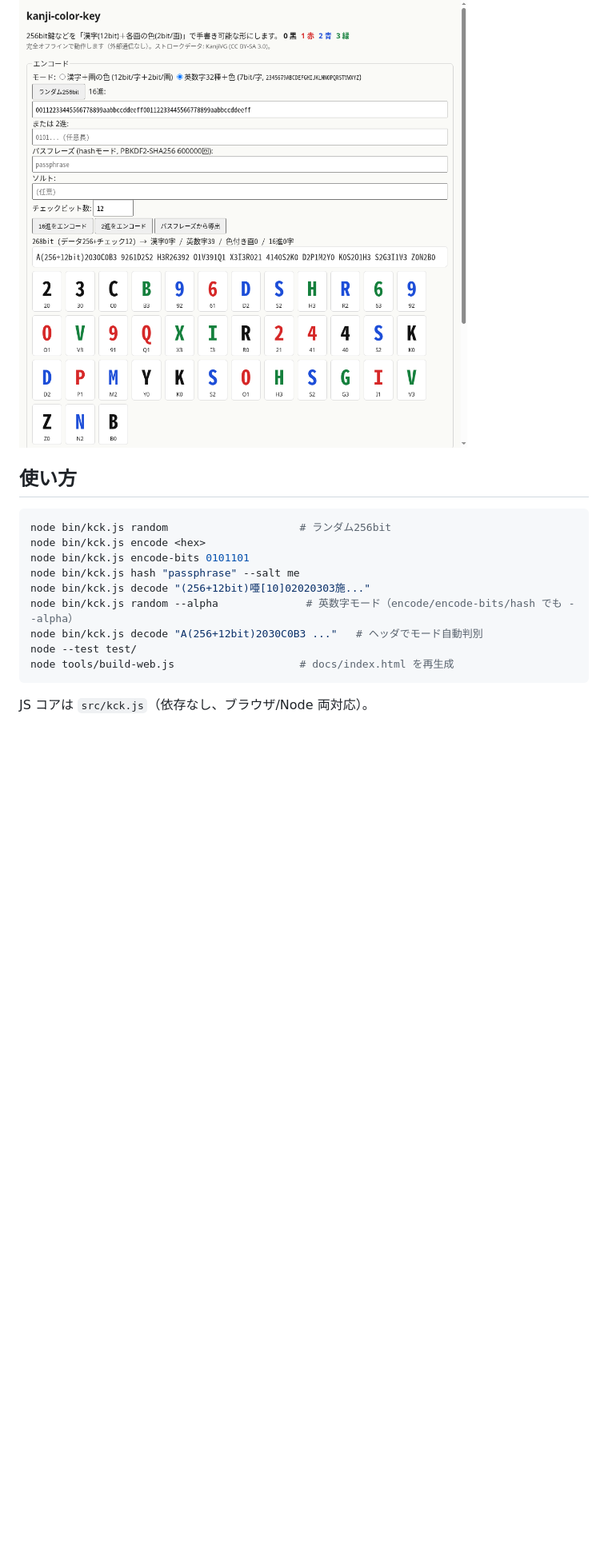
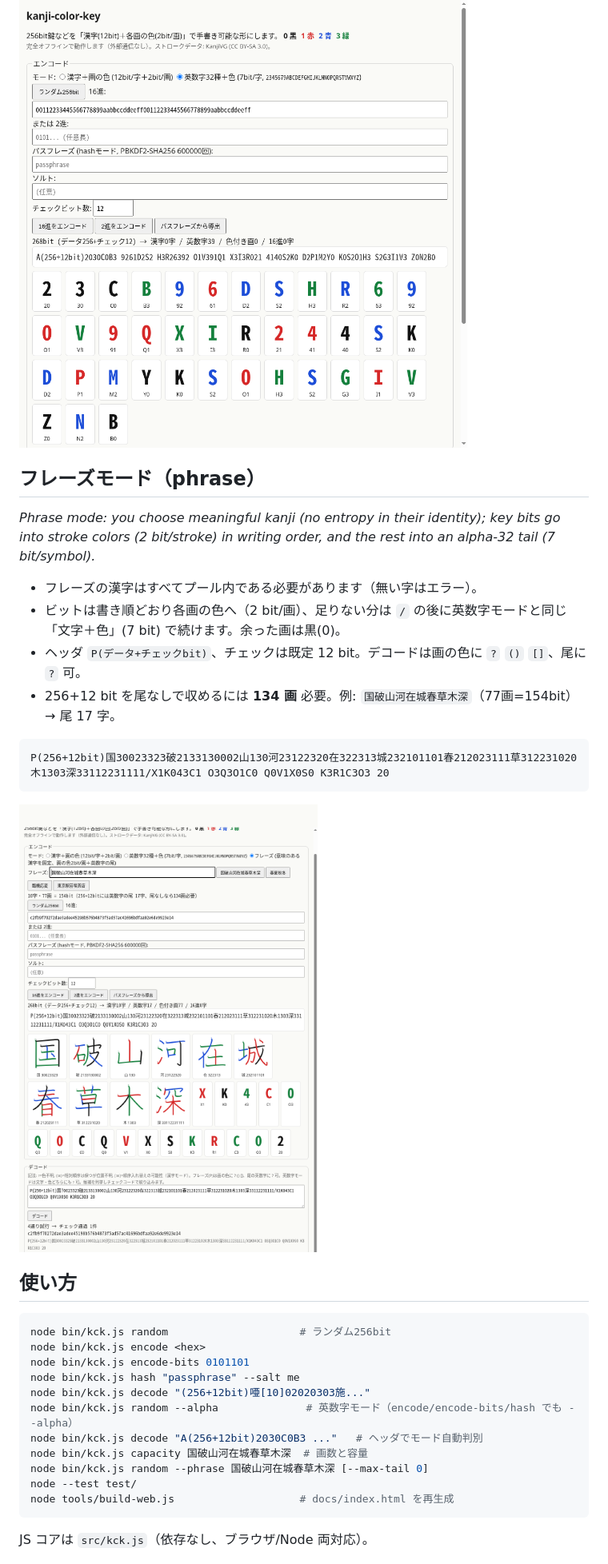
Before and after one commit to zmlworks/kanji-color-key, a Markdown page: README.md, the part around the change. Shown at 80% size. Rendered like a GitHub page; pictures changed too: docs/screenshot-phrase.png (added); blank space fills up the shorter version.

Commit message:
Add phrase mode: fixed meaningful kanji, bits in stroke colors + alpha tail

````diff
--- a/README.md
+++ b/README.md
@@ -56,6 +56,21 @@ A(256+12bit)2030C0B3 9261D2S2 H3R26392 O1V391Q1 X3I3R021 4140S2K0 D2P1M2Y0 K0S2O
 
 ![alpha mode](docs/screenshot-alpha.png)
 
+## フレーズモード（phrase）
+
+*Phrase mode: you choose meaningful kanji (no entropy in their identity); key bits go into stroke colors (2 bit/stroke) in writing order, and the rest into an alpha-32 tail (7 bit/symbol).*
+
+- フレーズの漢字はすべてプール内である必要があります（無い字はエラー）。
+- ビットは書き順どおり各画の色へ（2 bit/画）、足りない分は `/` の後に英数字モードと同じ「文字＋色」(7 bit) で続けます。余った画は黒(0)。
+- ヘッダ `P(データ+チェックbit)`、チェックは既定 12 bit。デコードは画の色に `?` `()` `[]`、尾に `?` 可。
+- 256+12 bit を尾なしで収めるには **134 画** 必要。例: `国破山河在城春草木深`（77画=154bit）→ 尾 17 字。
+
+```
+P(256+12bit)国30023323破2133130002山130河23122320在322313城232101101春212023111草312231020木1303深33112231111/X1K043C1 O3Q3O1C0 Q0V1X0S0 K3R1C3O3 20
+```
+
+![phrase mode](docs/screenshot-phrase.png)
+
 ## 使い方
 ```sh
 node bin/kck.js random                     # ランダム256bit
@@ -65,6 +80,8 @@ node bin/kck.js hash "passphrase" --salt me
 node bin/kck.js decode "(256+12bit)唖[10]02020303施..."
 node bin/kck.js random --alpha              # 英数字モード（encode/encode-bits/hash でも --alpha）
 node bin/kck.js decode "A(256+12bit)2030C0B3 ..."   # ヘッダでモード自動判別
+node bin/kck.js capacity 国破山河在城春草木深  # 画数と容量
+node bin/kck.js random --phrase 国破山河在城春草木深 [--max-tail 0]
 node --test test/
 node tools/build-web.js                    # docs/index.html を再生成
 ```
````
Also changed, not shown: 5 other files.
